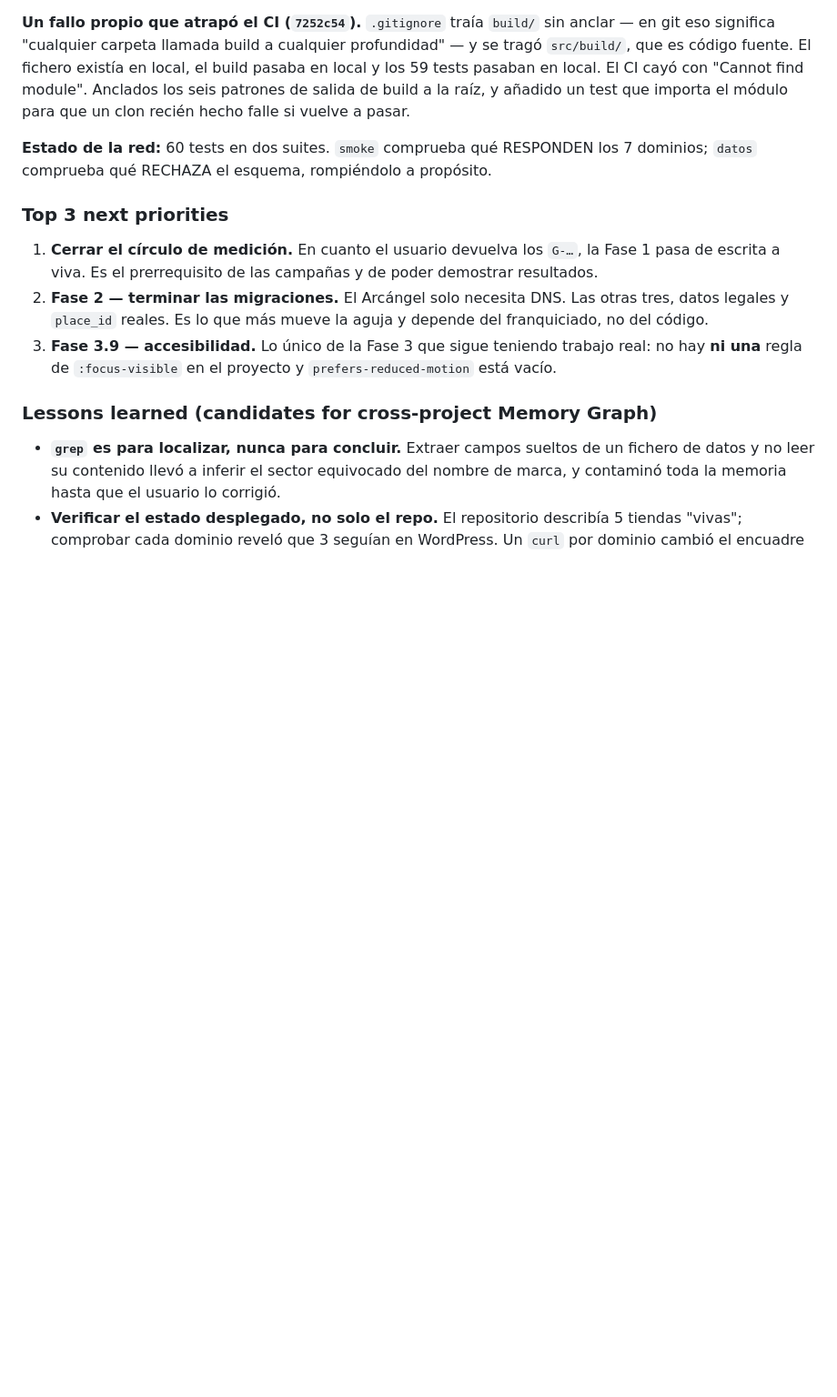
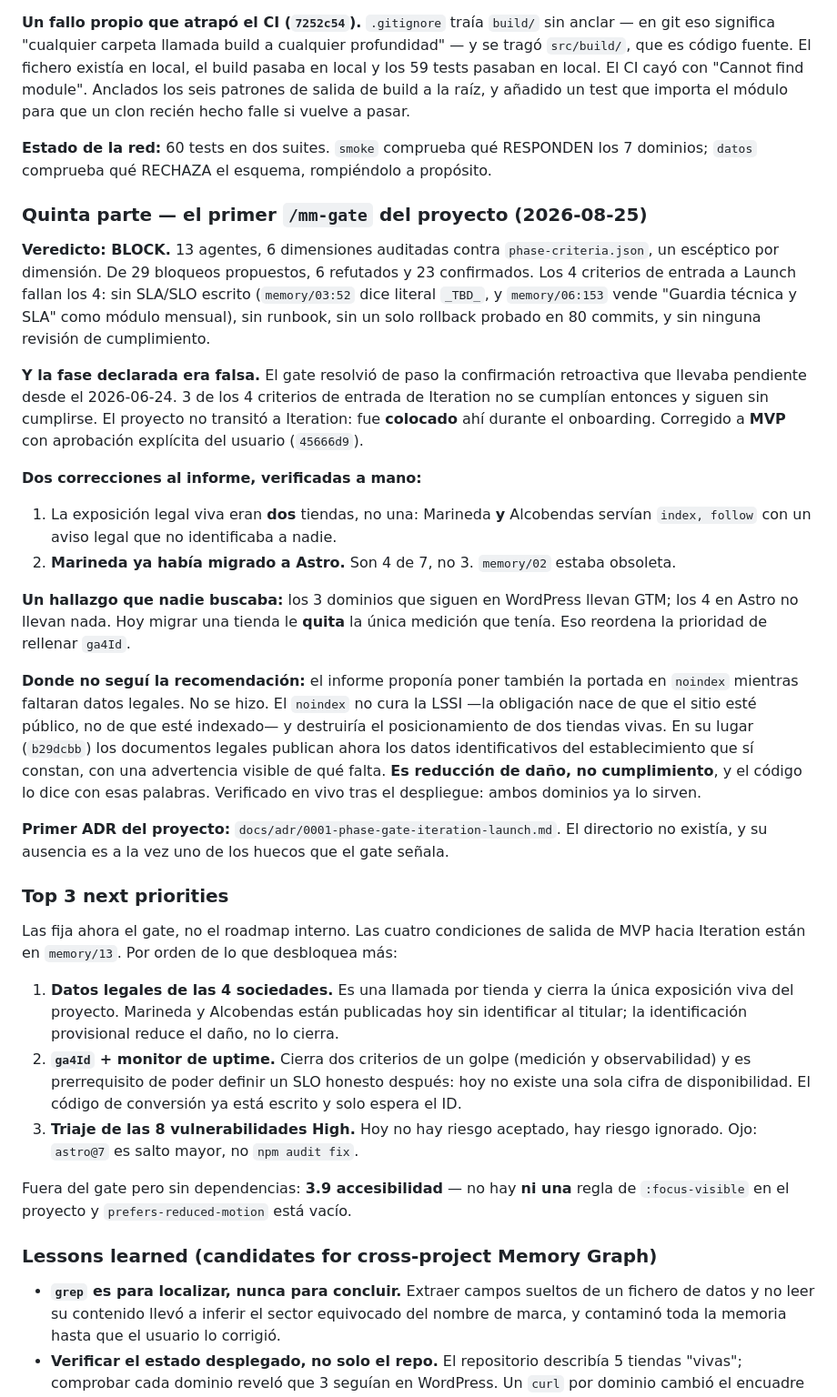
Before and after one commit to tottimilan/usafitness, a Markdown page: memory/11-session-summary.md, the part around the change. Shown at 91% size. Rendered like a GitHub page; blank space fills up the shorter version.

Commit message:
docs(memory): la quinta parte de la sesion — el gate y sus consecuencias

```diff
--- a/memory/11-session-summary.md
+++ b/memory/11-session-summary.md
@@ -75,10 +75,30 @@ El usuario cortó las preguntas: *"lo que necesito que hagas es no hacerme caso
 
 **Estado de la red:** 60 tests en dos suites. `smoke` comprueba qué RESPONDEN los 7 dominios; `datos` comprueba qué RECHAZA el esquema, rompiéndolo a propósito.
 
+### Quinta parte — el primer `/mm-gate` del proyecto (2026-08-25)
+
+**Veredicto: BLOCK.** 13 agentes, 6 dimensiones auditadas contra `phase-criteria.json`, un escéptico por dimensión. De 29 bloqueos propuestos, 6 refutados y 23 confirmados. Los 4 criterios de entrada a Launch fallan los 4: sin SLA/SLO escrito (`memory/03:52` dice literal `_TBD_`, y `memory/06:153` vende "Guardia técnica y SLA" como módulo mensual), sin runbook, sin un solo rollback probado en 80 commits, y sin ninguna revisión de cumplimiento.
+
+**Y la fase declarada era falsa.** El gate resolvió de paso la confirmación retroactiva que llevaba pendiente desde el 2026-06-24. 3 de los 4 criterios de entrada de Iteration no se cumplían entonces y siguen sin cumplirse. El proyecto no transitó a Iteration: fue **colocado** ahí durante el onboarding. Corregido a **MVP** con aprobación explícita del usuario (`45666d9`).
+
+**Dos correcciones al informe, verificadas a mano:**
+1. La exposición legal viva eran **dos** tiendas, no una: Marineda **y** Alcobendas servían `index, follow` con un aviso legal que no identificaba a nadie.
+2. **Marineda ya había migrado a Astro.** Son 4 de 7, no 3. `memory/02` estaba obsoleta.
+
+**Un hallazgo que nadie buscaba:** los 3 dominios que siguen en WordPress llevan GTM; los 4 en Astro no llevan nada. Hoy migrar una tienda le **quita** la única medición que tenía. Eso reordena la prioridad de rellenar `ga4Id`.
+
+**Donde no seguí la recomendación:** el informe proponía poner también la portada en `noindex` mientras faltaran datos legales. No se hizo. El `noindex` no cura la LSSI —la obligación nace de que el sitio esté público, no de que esté indexado— y destruiría el posicionamiento de dos tiendas vivas. En su lugar (`b29dcbb`) los documentos legales publican ahora los datos identificativos del establecimiento que sí constan, con una advertencia visible de qué falta. **Es reducción de daño, no cumplimiento**, y el código lo dice con esas palabras. Verificado en vivo tras el despliegue: ambos dominios ya lo sirven.
+
+**Primer ADR del proyecto:** `docs/adr/0001-phase-gate-iteration-launch.md`. El directorio no existía, y su ausencia es a la vez uno de los huecos que el gate señala.
+
 ### Top 3 next priorities
-1. **Cerrar el círculo de medición.** En cuanto el usuario devuelva los `G-…`, la Fase 1 pasa de escrita a viva. Es el prerrequisito de las campañas y de poder demostrar resultados.
-2. **Fase 2 — terminar las migraciones.** El Arcángel solo necesita DNS. Las otras tres, datos legales y `place_id` reales. Es lo que más mueve la aguja y depende del franquiciado, no del código.
-3. **Fase 3.9 — accesibilidad.** Lo único de la Fase 3 que sigue teniendo trabajo real: no hay **ni una** regla de `:focus-visible` en el proyecto y `prefers-reduced-motion` está vacío.
+Las fija ahora el gate, no el roadmap interno. Las cuatro condiciones de salida de MVP hacia Iteration están en `memory/13`. Por orden de lo que desbloquea más:
+
+1. **Datos legales de las 4 sociedades.** Es una llamada por tienda y cierra la única exposición viva del proyecto. Marineda y Alcobendas están publicadas hoy sin identificar al titular; la identificación provisional reduce el daño, no lo cierra.
+2. **`ga4Id` + monitor de uptime.** Cierra dos criterios de un golpe (medición y observabilidad) y es prerrequisito de poder definir un SLO honesto después: hoy no existe una sola cifra de disponibilidad. El código de conversión ya está escrito y solo espera el ID.
+3. **Triaje de las 8 vulnerabilidades High.** Hoy no hay riesgo aceptado, hay riesgo ignorado. Ojo: `astro@7` es salto mayor, no `npm audit fix`.
+
+Fuera del gate pero sin dependencias: **3.9 accesibilidad** — no hay **ni una** regla de `:focus-visible` en el proyecto y `prefers-reduced-motion` está vacío.
 
 ### Lessons learned (candidates for cross-project Memory Graph)
 - **`grep` es para localizar, nunca para concluir.** Extraer campos sueltos de un fichero de datos y no leer su contenido llevó a inferir el sector equivocado del nombre de marca, y contaminó toda la memoria hasta que el usuario lo corrigió.
```
